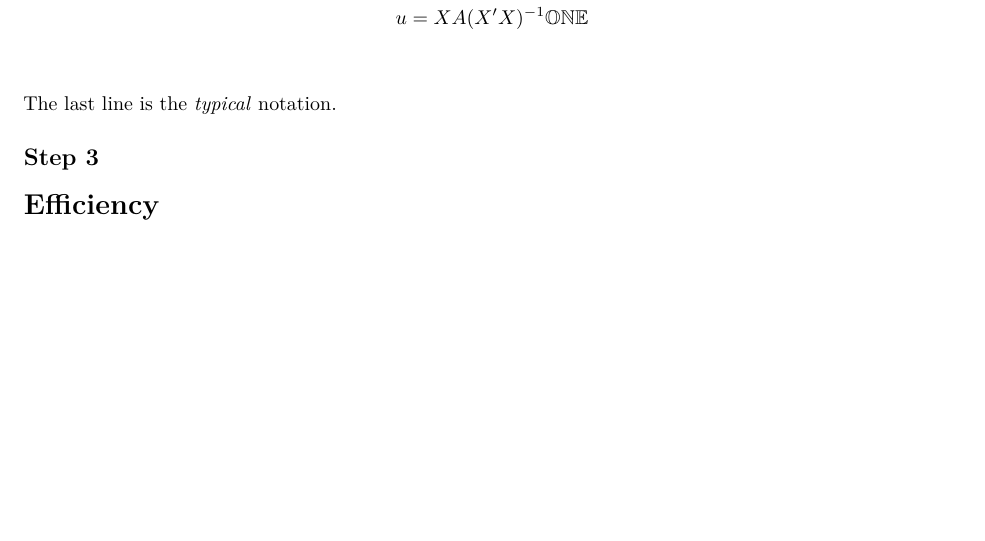
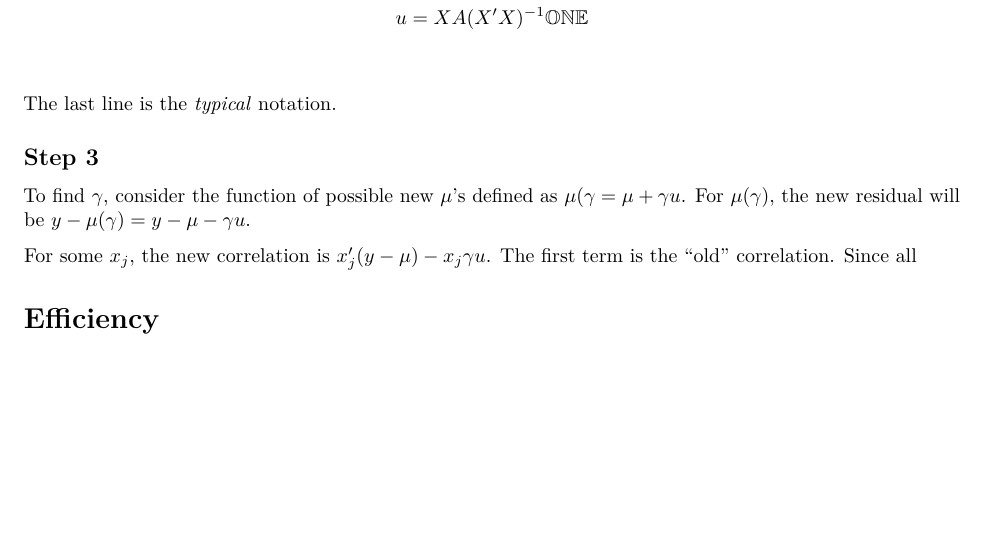
Before and after one commit to mdlerch/ccs, an R Markdown document (vignettes/lars.Rmd): part of page 2 of 2, cut so that both start at the same text. Rendered offline with R 4.5, knitr and Pandoc, then LaTeX, with nearby package versions.

Commit message:
Start gamma

```diff
--- a/vignettes/lars.Rmd
+++ b/vignettes/lars.Rmd
@@ -93,12 +93,18 @@ u &= XA(X'X)^{-1}\mathbb{ONE} \\
 
 The last line is the _typical_ notation.
 
+Step 3
+------
+
+To find $\gamma$, consider the function of possible new $\mu$'s defined as $\mu(\gamma} = \mu + \gamma u$.
+For $\mu(\gamma)$, the new residual will be $y - \mu(\gamma) = y - \mu - \gamma u$.
+
+For some $x_j$, the new correlation is $x_j'(y-\mu) - x_j\gamma u$.
+The first term is the "old" correlation.
+Since all
 
 
 
-
-Step 3
-------
 
 
 
```
